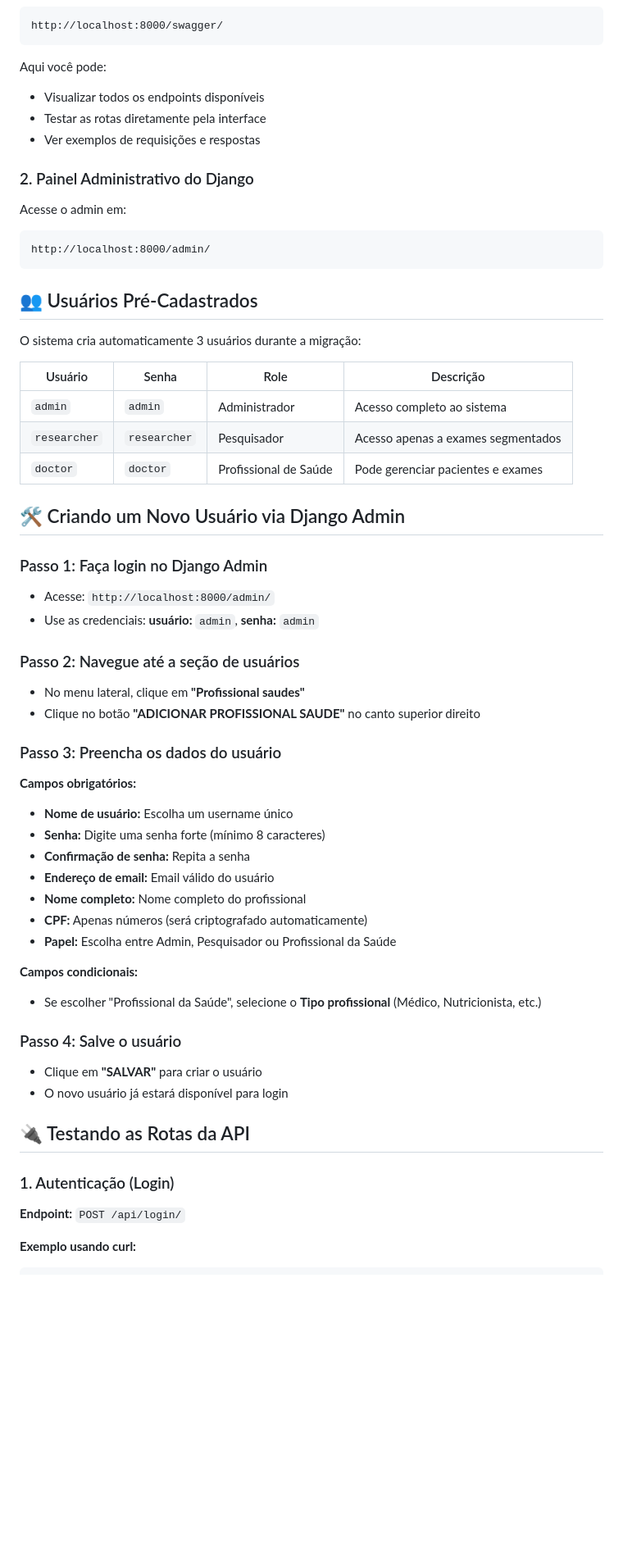
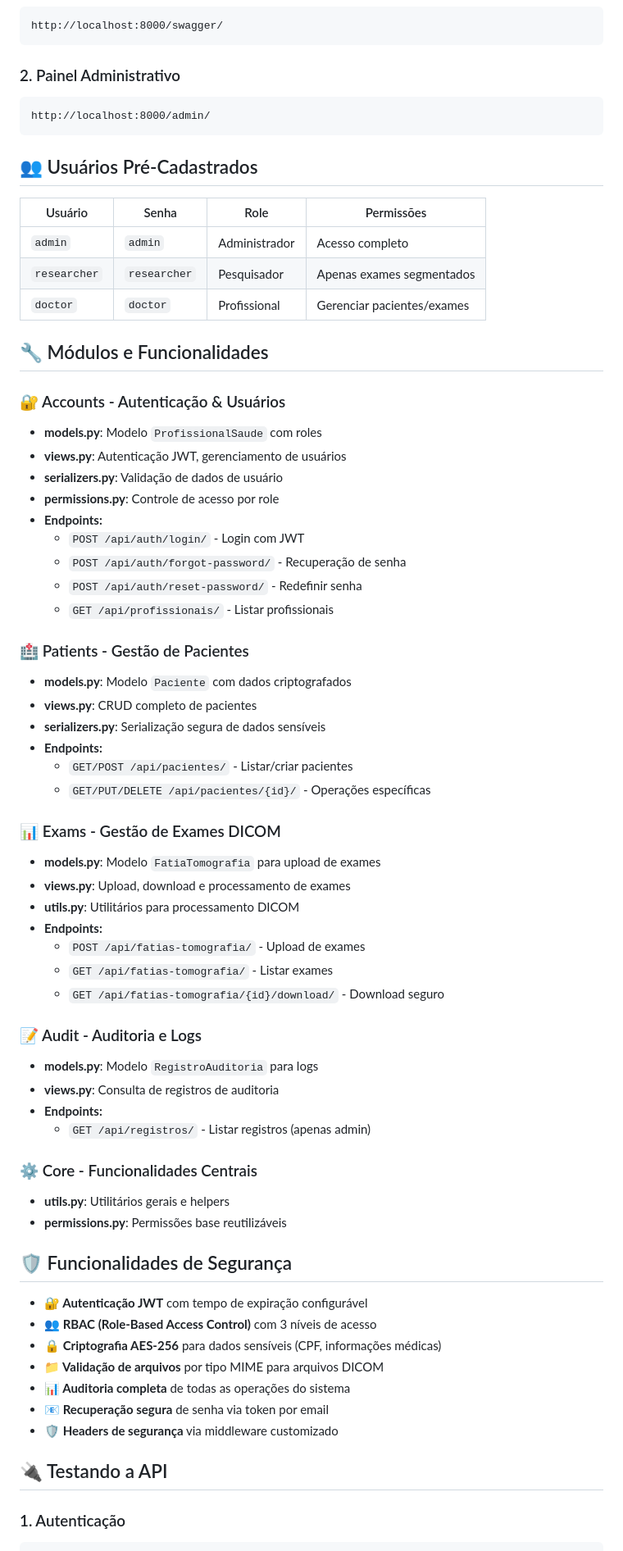
Before and after one commit to Melinh0/Security_Tedas, a Markdown page: README.md, the part around the change printed below. Shown: that part at 82% size. Drawn GitHub-style; blank space fills up the shorter version.

````diff
--- a/README.md
+++ b/README.md
@@ -70,60 +89,70 @@ Abra seu navegador e acesse:
 http://localhost:8000/swagger/
 ```
 
-Aqui você pode:
-- Visualizar todos os endpoints disponíveis
-- Testar as rotas diretamente pela interface
-- Ver exemplos de requisições e respostas
-
-### 2. Painel Administrativo do Django
-Acesse o admin em:
+### 2. Painel Administrativo
 ```
 http://localhost:8000/admin/
 ```
 
 ## 👥 Usuários Pré-Cadastrados
 
-O sistema cria automaticamente 3 usuários durante a migração:
+| Usuário | Senha | Role | Permissões |
+|---------|-------|------|------------|
+| `admin` | `admin` | Administrador | Acesso completo |
+| `researcher` | `researcher` | Pesquisador | Apenas exames segmentados |
+| `doctor` | `doctor` | Profissional | Gerenciar pacientes/exames |
 
-| Usuário | Senha | Role | Descrição |
-|---------|-------|------|-----------|
-| `admin` | `admin` | Administrador | Acesso completo ao sistema |
-| `researcher` | `researcher` | Pesquisador | Acesso apenas a exames segmentados |
-| `doctor` | `doctor` | Profissional de Saúde | Pode gerenciar pacientes e exames |
+## 🔧 Módulos e Funcionalidades
 
-## 🛠️ Criando um Novo Usuário via Django Admin
+### 🔐 Accounts - Autenticação & Usuários
+- **models.py**: Modelo `ProfissionalSaude` com roles
+- **views.py**: Autenticação JWT, gerenciamento de usuários
+- **serializers.py**: Validação de dados de usuário
+- **permissions.py**: Controle de acesso por role
+- **Endpoints:**
+  - `POST /api/auth/login/` - Login com JWT
+  - `POST /api/auth/forgot-password/` - Recuperação de senha
+  - `POST /api/auth/reset-password/` - Redefinir senha
+  - `GET /api/profissionais/` - Listar profissionais
 
-### Passo 1: Faça login no Django Admin
-- Acesse: `http://localhost:8000/admin/`
-- Use as credenciais: **usuário:** `admin`, **senha:** `admin`
+### 🏥 Patients - Gestão de Pacientes
+- **models.py**: Modelo `Paciente` com dados criptografados
+- **views.py**: CRUD completo de pacientes
+- **serializers.py**: Serialização segura de dados sensíveis
+- **Endpoints:**
+  - `GET/POST /api/pacientes/` - Listar/criar pacientes
+  - `GET/PUT/DELETE /api/pacientes/{id}/` - Operações específicas
 
-### Passo 2: Navegue até a seção de usuários
-- No menu lateral, clique em **"Profissional saudes"**
-- Clique no botão **"ADICIONAR PROFISSIONAL SAUDE"** no canto superior direito
+### 📊 Exams - Gestão de Exames DICOM
+- **models.py**: Modelo `FatiaTomografia` para upload de exames
+- **views.py**: Upload, download e processamento de exames
+- **utils.py**: Utilitários para processamento DICOM
+- **Endpoints:**
+  - `POST /api/fatias-tomografia/` - Upload de exames
+  - `GET /api/fatias-tomografia/` - Listar exames
+  - `GET /api/fatias-tomografia/{id}/download/` - Download seguro
 
-### Passo 3: Preencha os dados do usuário
+### 📝 Audit - Auditoria e Logs
+- **models.py**: Modelo `RegistroAuditoria` para logs
+- **views.py**: Consulta de registros de auditoria
+- **Endpoints:**
+  - `GET /api/registros/` - Listar registros (apenas admin)
 
-**Campos obrigatórios:**
-- **Nome de usuário:** Escolha um username único
-- **Senha:** Digite uma senha forte (mínimo 8 caracteres)
-- **Confirmação de senha:** Repita a senha
-- **Endereço de email:** Email válido do usuário
-- **Nome completo:** Nome completo do profissional
-- **CPF:** Apenas números (será criptografado automaticamente)
-- **Papel:** Escolha entre Admin, Pesquisador ou Profissional da Saúde
+### ⚙️ Core - Funcionalidades Centrais
+- **utils.py**: Utilitários gerais e helpers
+- **permissions.py**: Permissões base reutilizáveis
 
-**Campos condicionais:**
-- Se escolher "Profissional da Saúde", selecione o **Tipo profissional** (Médico, Nutricionista, etc.)
+## 🛡️ Funcionalidades de Segurança
 
-### Passo 4: Salve o usuário
-- Clique em **"SALVAR"** para criar o usuário
-- O novo usuário já estará disponível para login
+- **🔐 Autenticação JWT** com tempo de expiração configurável
+- **👥 RBAC (Role-Based Access Control)** com 3 níveis de acesso
+- **🔒 Criptografia AES-256** para dados sensíveis (CPF, informações médicas)
+- **📁 Validação de arquivos** por tipo MIME para arquivos DICOM
+- **📊 Auditoria completa** de todas as operações do sistema
+- **📧 Recuperação segura** de senha via token por email
+- **🛡️ Headers de segurança** via middleware customizado
 
-## 🔌 Testando as Rotas da API
+## 🔌 Testando a API
 
-### 1. Autenticação (Login)
-
-**Endpoint:** `POST /api/login/`
-
-**Exemplo usando curl:**
+### 1. Autenticação
 ```bash
````
Also changed, not shown: other parts of README.md (+111 -136 lines).
